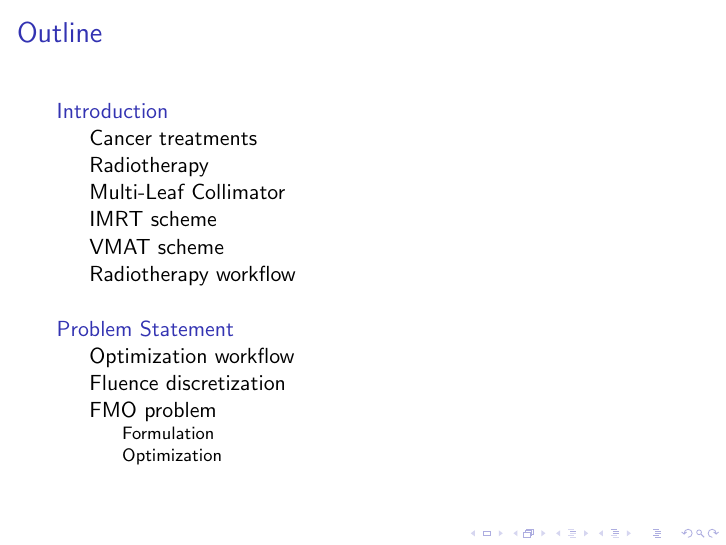
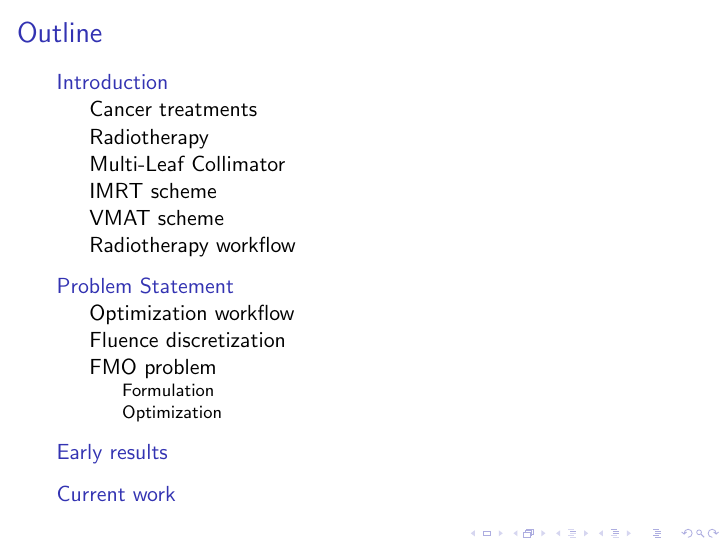
Before and after one commit to pauldubois98/MiD-PhD_Defence, LaTeX slides (slides.tex): page 2 of 9. Compiled offline with pdfLaTeX.

Commit message:
early result / current work sec° toc

```diff
--- a/slides.tex
+++ b/slides.tex
@@ -37,6 +37,12 @@
 	% cost func
 	\subsubsection{Optimization}
 	% DI matrix generation
+	\section{Early results}
+	% optimizers comp' => ArXiV!!!
+	\section{Current work}
+	% dose distance => Soon submitted?
+	% dose clustering => finished writing!
+	% pareto appendix?
 
 
 	\begin{frame}
```
Also changed, not shown: slides.pdf.
